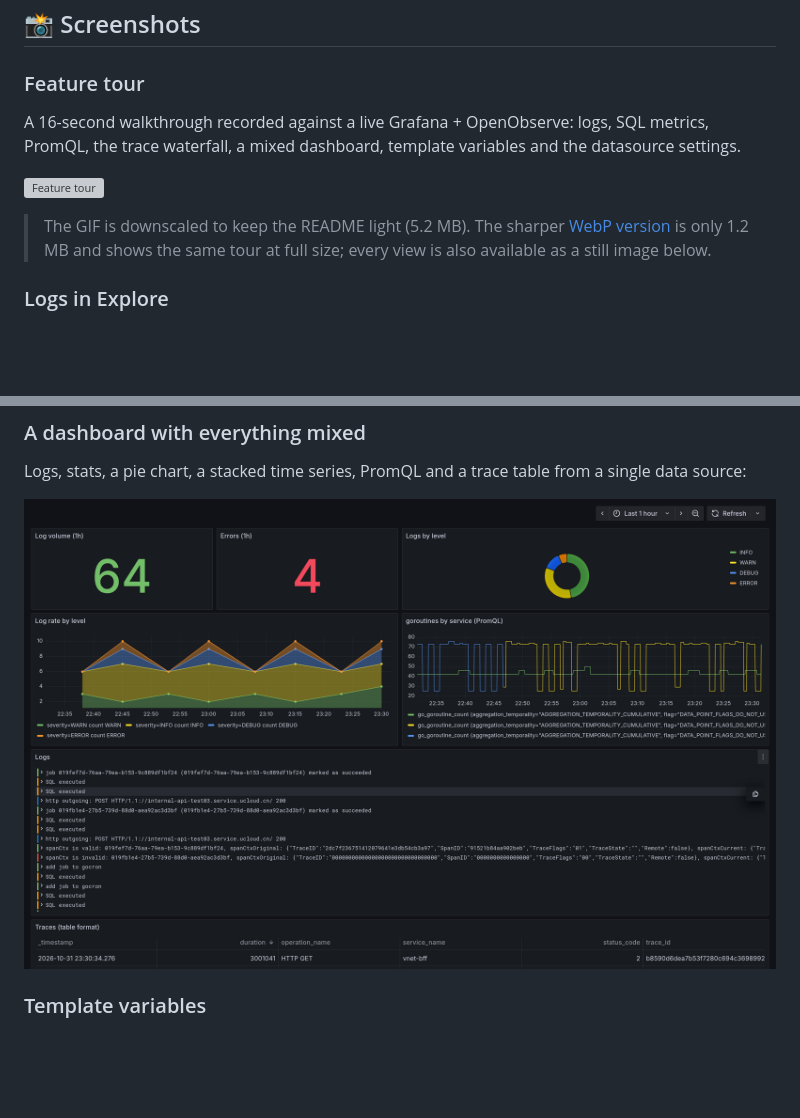
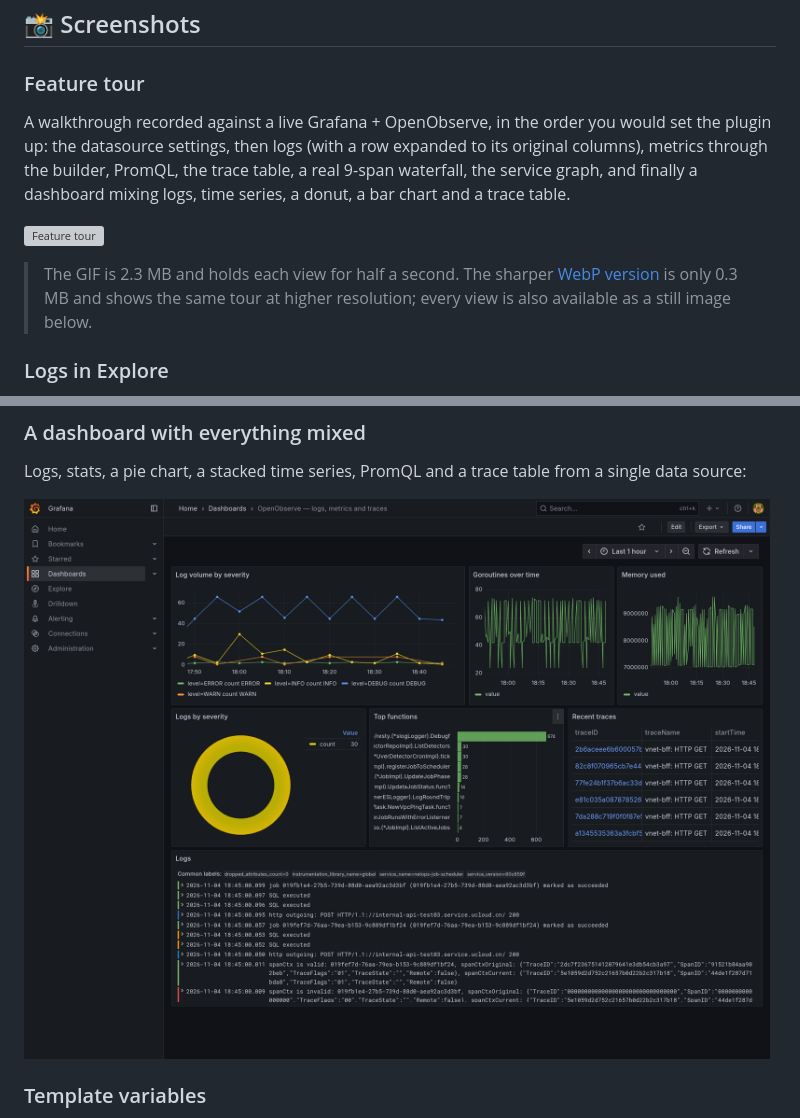
Before and after one commit to LinPr/grafana-openobserve-datasource, a Markdown page: README.md, 2 parts joined by grey strips. Rendered like a GitHub page; pictures changed too: doc/screenshot/dashboard_logs_metrics.png; blank space fills up the shorter version; grey boxes are pictures that could not be loaded.

Commit message:
docs: re-record the feature tour end to end
The old tour skipped the parts that show most of the plugin off -- it had no
settings screen, no expanded log row, and only single-span traces.

The new recording walks the order a user meets the plugin:

1. the datasource settings (connection, organization, TLS, auth)
2. logs through the builder, with a row expanded to its original columns
3. metrics through the builder in Aggregate mode
4. PromQL
5. the trace table
6. a real 9-span waterfall with parent/child nesting
7. the service graph
8. a dashboard mixing logs, two time series, a donut, a bar chart and a
   trace table

Each view is held for 0.5 s as requested. Quantising without dithering keeps
the charts clean and halved the file: 2.3 MB for 15 frames (was 5.2 MB).

The dashboard still now matches the tour's dashboard, which is created in the
live instance and mixes everyday panels rather than a synthetic layout.

```diff
--- a/README.md
+++ b/README.md
@@ -33,15 +33,18 @@ feel native to Grafana instead of exposing the raw API.
 
 ### Feature tour
 
-A 16-second walkthrough recorded against a live Grafana + OpenObserve: logs,
-SQL metrics, PromQL, the trace waterfall, a mixed dashboard, template variables
-and the datasource settings.
+A walkthrough recorded against a live Grafana + OpenObserve, in the order you
+would set the plugin up: the datasource settings, then logs (with a row expanded
+to its original columns), metrics through the builder, PromQL, the trace table,
+a real 9-span waterfall, the service graph, and finally a dashboard mixing logs,
+time series, a donut, a bar chart and a trace table.
 
 ![Feature tour](doc/screenshot/tour.gif)
 
-> The GIF is downscaled to keep the README light (5.2 MB). The sharper
-> [WebP version](doc/screenshot/tour.webp) is only 1.2 MB and shows the same
-> tour at full size; every view is also available as a still image below.
+> The GIF is 2.3 MB and holds each view for half a second. The sharper
+> [WebP version](doc/screenshot/tour.webp) is only 0.3 MB and shows the same
+> tour at higher resolution; every view is also available as a still image
+> below.
 
 ### Logs in Explore
 
```
Also changed, not shown: 2 other files.
